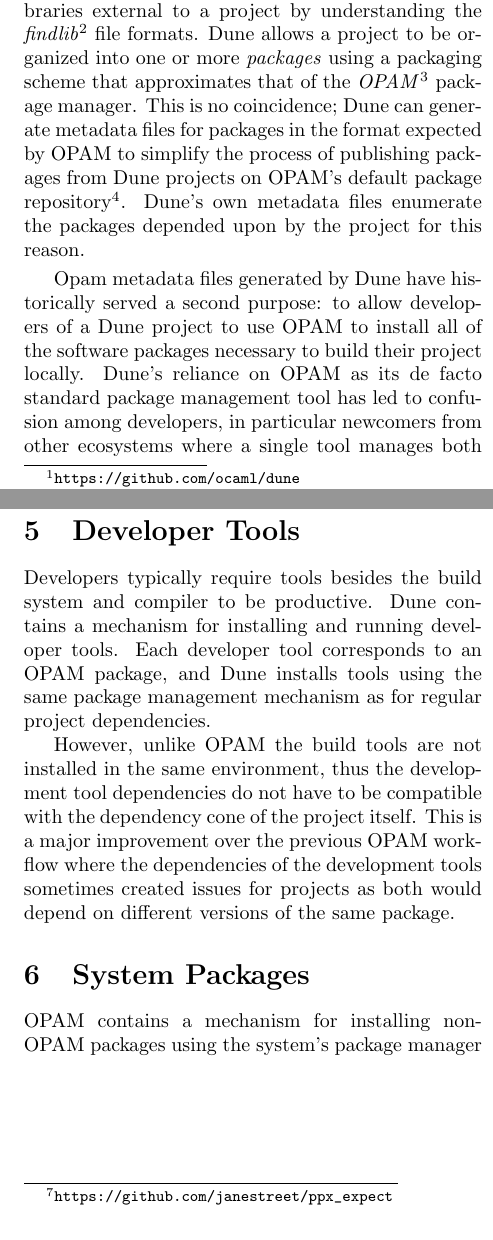
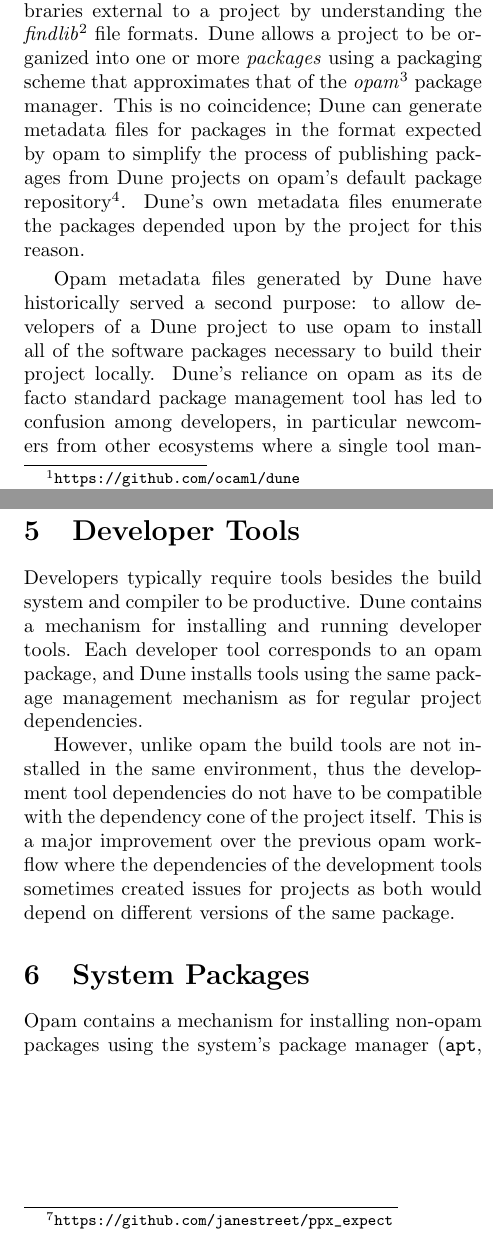
Before and after one commit to gridbugs/dune-pkg-splash2025, a LaTeX paper (dunepkg2025.tex): two parts of the columns of pages 1 and 3 of 3, joined at a grey line, cut so that both start at the same text. Compiled offline with pdfLaTeX.

Commit message:
Lower case opam

```diff
--- a/dunepkg2025.tex
+++ b/dunepkg2025.tex
@@ -44,18 +44,18 @@
         \textit{findlib}\footnote{\url{https://projects.camlcity.org/projects/findlib.html}}
         file formats. Dune allows a project to be organized into one or more
         \textit{packages} using a packaging scheme that approximates that of the
-        \textit{OPAM}\footnote{\url{https://opam.ocaml.org}} package manager. This is
+        \textit{opam}\footnote{\url{https://opam.ocaml.org}} package manager. This is
         no coincidence; Dune can generate metadata files for packages in the
-        format expected by OPAM to simplify the process of publishing packages
-        from Dune projects on OPAM's default package
+        format expected by opam to simplify the process of publishing packages
+        from Dune projects on opam's default package
         repository\footnote{\url{https://github.com/ocaml/opam-repository}}. Dune's
         own metadata files enumerate the packages depended upon by the project
         for this reason.
 
         Opam metadata files generated by Dune have historically served a second
-        purpose: to allow developers of a Dune project to use OPAM to
+        purpose: to allow developers of a Dune project to use opam to
         install all of the software packages necessary to build their
-        project locally. Dune's reliance on OPAM as its de facto standard
+        project locally. Dune's reliance on opam as its de facto standard
         package management tool has led to confusion among developers, in
         particular newcomers from other ecosystems where a single tool
         manages both source tree builds and dependency installation. Dune
@@ -66,4 +66,3 @@
         package manager, it must also be able to build OCaml projects,
         exacerbating users' confusion about the relationship between the
         two tools. Thus it is rare to find someone with sufficient fluency
-        in both Dune and OPAM to use the two tools in tandem to smoothly
@@ -197,19 +197,19 @@
 
         Developers typically require tools besides the build system and compiler
         to be productive. Dune contains a mechanism for installing and running
-        developer tools. Each developer tool corresponds to an OPAM package, and
+        developer tools. Each developer tool corresponds to an opam package, and
         Dune installs tools using the same package management mechanism as for
         regular project dependencies.
 
-        However, unlike OPAM the build tools are not installed in the same
+        However, unlike opam the build tools are not installed in the same
         environment, thus the development tool dependencies do not have to be
         compatible with the dependency cone of the project itself. This is a
-        major improvement over the previous OPAM workflow where the
+        major improvement over the previous opam workflow where the
         dependencies of the development tools sometimes created issues for
         projects as both would depend on different versions of the same
         package.
 
         \section {System Packages}
 
-        OPAM contains a mechanism for installing non-OPAM packages using the
+        Opam contains a mechanism for installing non-opam packages using the
         system's package manager (\texttt{apt}, \texttt{brew}, \texttt{cygwin},
```
Also changed, not shown: dunepkg2025.tex (35 more changed lines).
